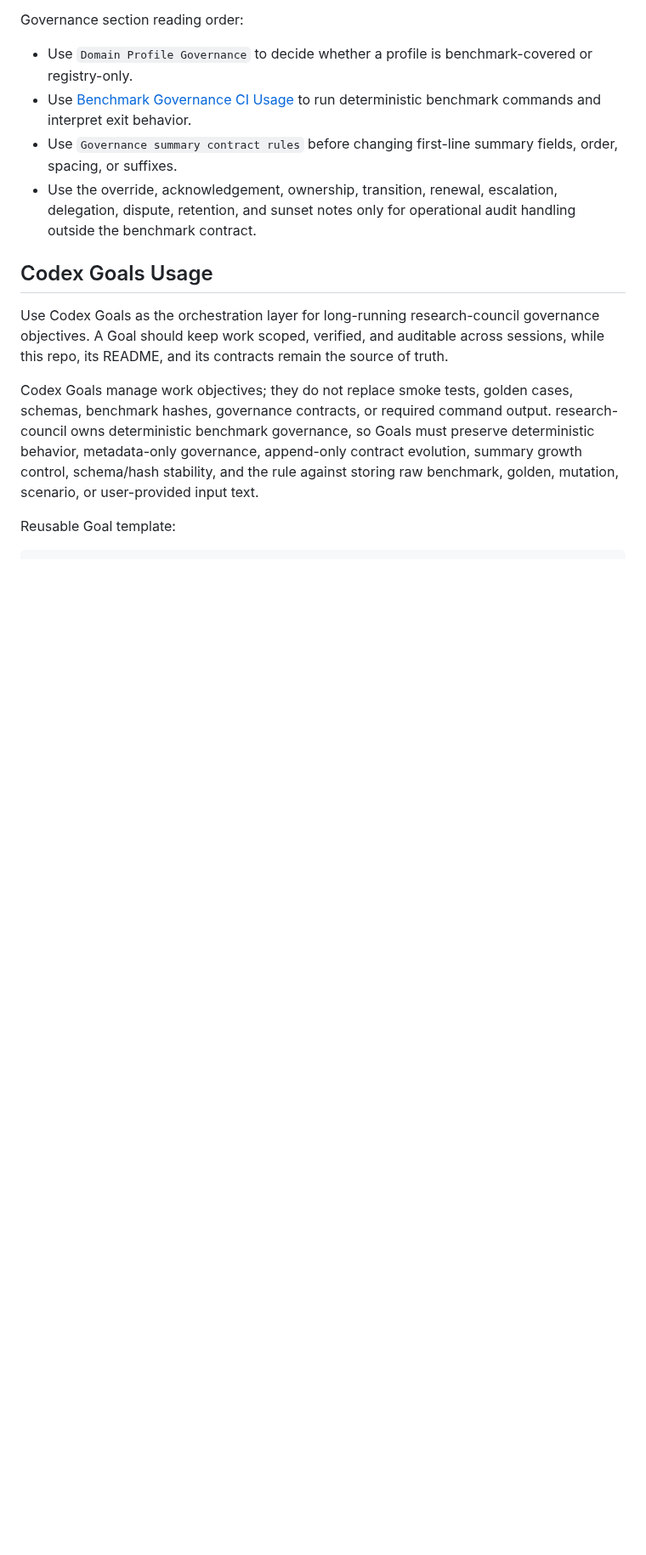
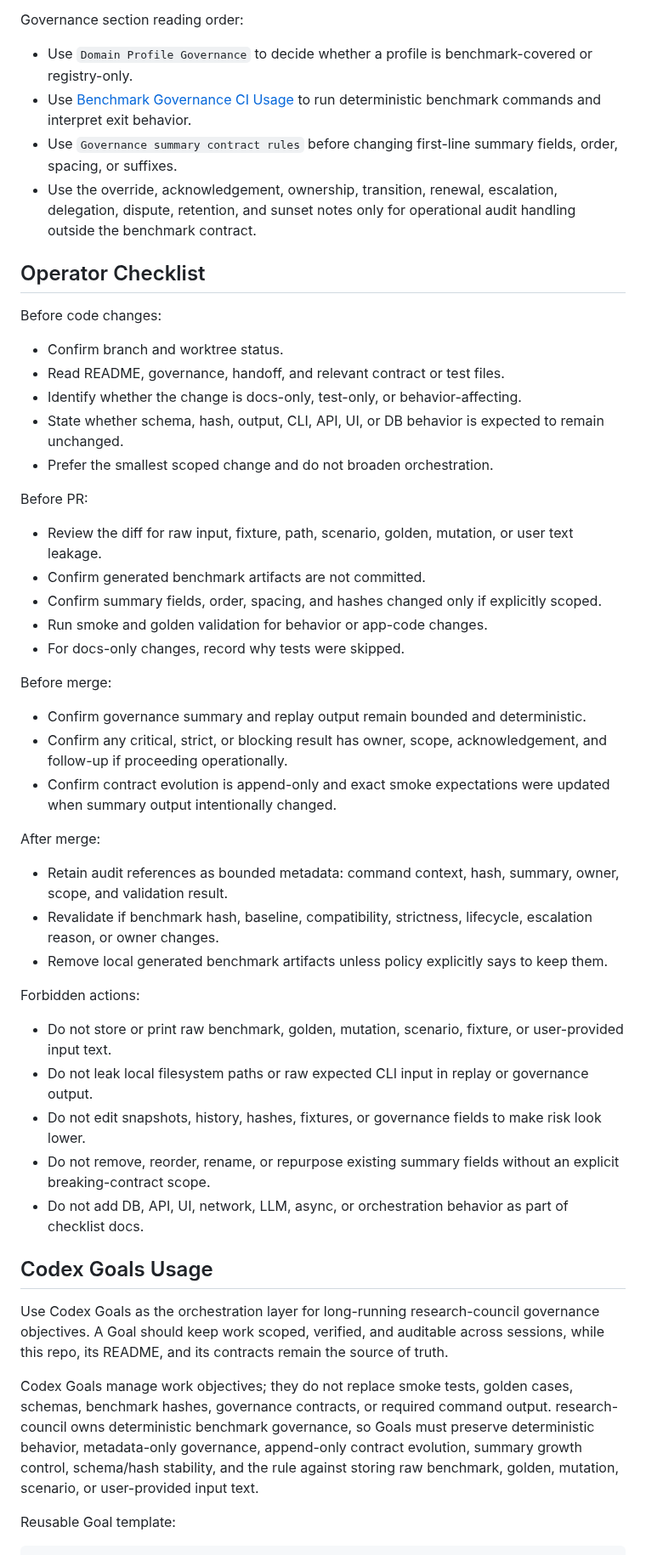
Before and after one commit to 1412moo/jarvis-core, a Markdown page: apps/research-council/governance.md, the part around the change. Shown at 85% size. GitHub-like rendering; blank space fills up the shorter version.

Commit message:
Add Research Council operator checklist

```diff
--- a/apps/research-council/governance.md
+++ b/apps/research-council/governance.md
@@ -146,6 +146,58 @@ Governance section reading order:
 - Use the override, acknowledgement, ownership, transition, renewal,
   escalation, delegation, dispute, retention, and sunset notes only for
   operational audit handling outside the benchmark contract.
+
+## Operator Checklist
+
+Before code changes:
+
+- Confirm branch and worktree status.
+- Read README, governance, handoff, and relevant contract or test files.
+- Identify whether the change is docs-only, test-only, or behavior-affecting.
+- State whether schema, hash, output, CLI, API, UI, or DB behavior is expected
+  to remain unchanged.
+- Prefer the smallest scoped change and do not broaden orchestration.
+
+Before PR:
+
+- Review the diff for raw input, fixture, path, scenario, golden, mutation, or
+  user text leakage.
+- Confirm generated benchmark artifacts are not committed.
+- Confirm summary fields, order, spacing, and hashes changed only if explicitly
+  scoped.
+- Run smoke and golden validation for behavior or app-code changes.
+- For docs-only changes, record why tests were skipped.
+
+Before merge:
+
+- Confirm governance summary and replay output remain bounded and
+  deterministic.
+- Confirm any critical, strict, or blocking result has owner, scope,
+  acknowledgement, and follow-up if proceeding operationally.
+- Confirm contract evolution is append-only and exact smoke expectations were
+  updated when summary output intentionally changed.
+
+After merge:
+
+- Retain audit references as bounded metadata: command context, hash, summary,
+  owner, scope, and validation result.
+- Revalidate if benchmark hash, baseline, compatibility, strictness, lifecycle,
+  escalation reason, or owner changes.
+- Remove local generated benchmark artifacts unless policy explicitly says to
+  keep them.
+
+Forbidden actions:
+
+- Do not store or print raw benchmark, golden, mutation, scenario, fixture, or
+  user-provided input text.
+- Do not leak local filesystem paths or raw expected CLI input in replay or
+  governance output.
+- Do not edit snapshots, history, hashes, fixtures, or governance fields to make
+  risk look lower.
+- Do not remove, reorder, rename, or repurpose existing summary fields without
+  an explicit breaking-contract scope.
+- Do not add DB, API, UI, network, LLM, async, or orchestration behavior as part
+  of checklist docs.
 
 ## Codex Goals Usage
 
```
